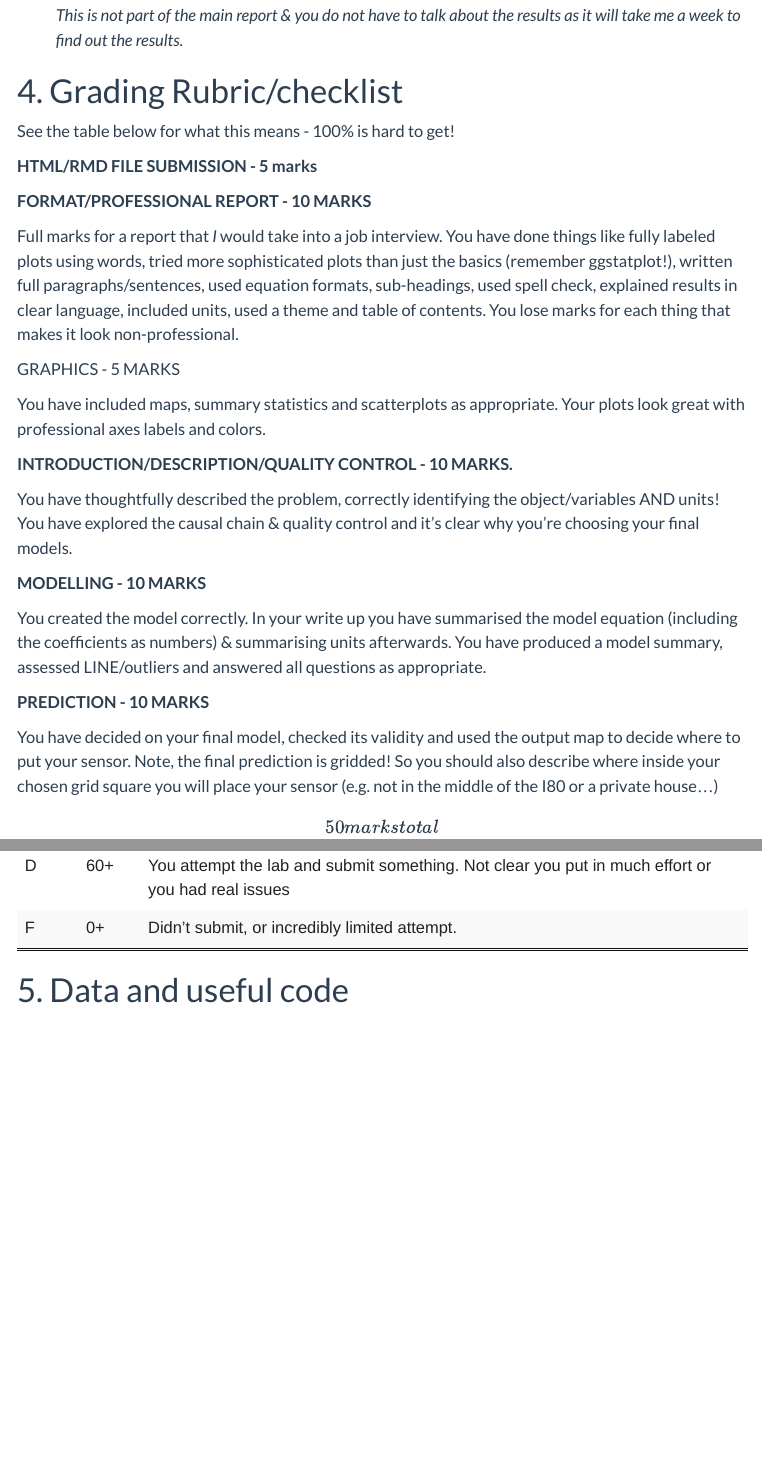
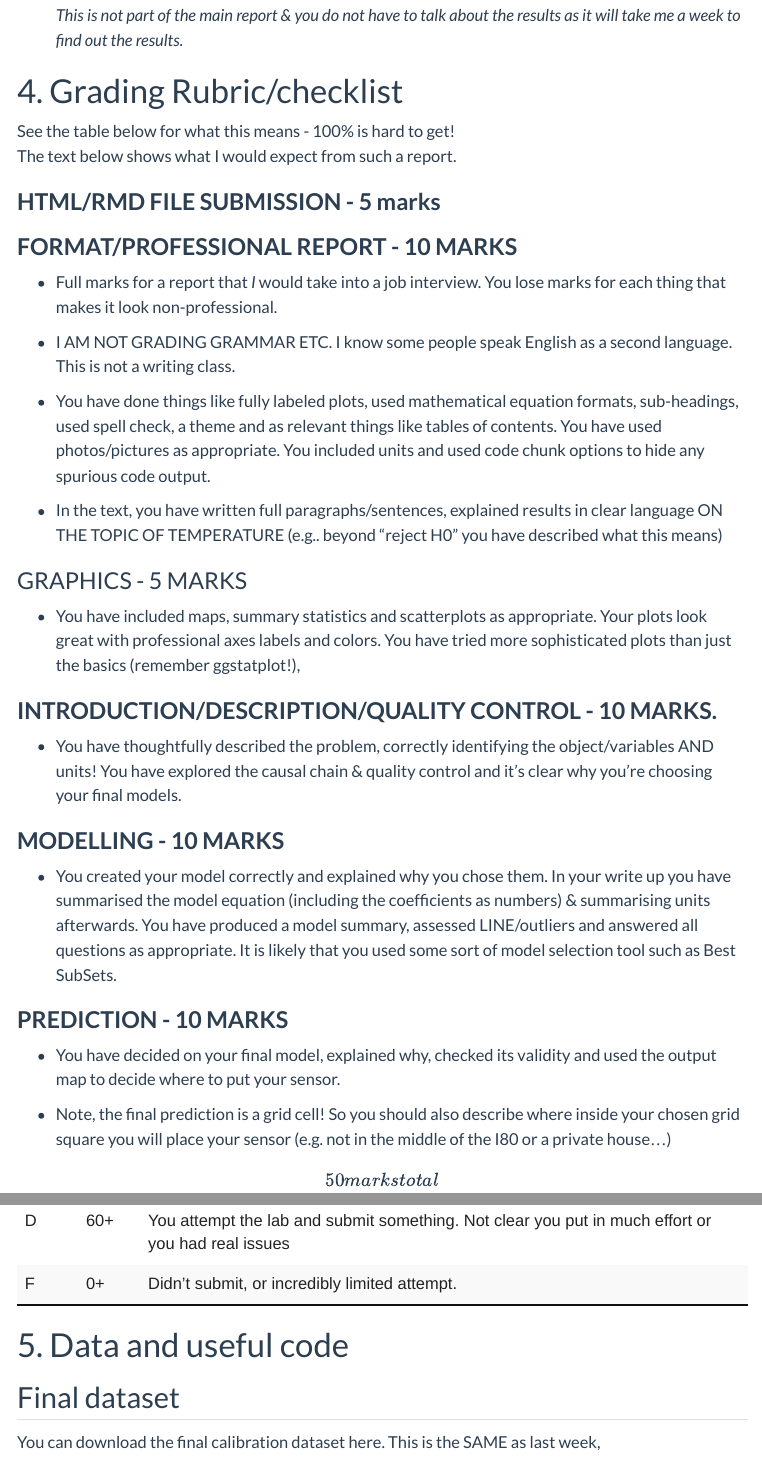
Before and after one commit to hgreatrex/Stat462-2023, a Quarto document (in_S462_Project04Final.qmd): the page in a window 1100 px wide, from 1870 px down, and a second part further down, joined at a grey line. Rendered offline with R 4.5, knitr and Pandoc in place of Quarto, with nearby package versions; menus at the side of the page are left out.

Commit message:
project update

```diff
--- a/in_S462_Project04Final.qmd
+++ b/in_S462_Project04Final.qmd
@@ -91,38 +91,47 @@ Remember you can use text/figures/analysis from throughout the semester and from
 1.  A introduction about the climate of State College (esp the temperature) - remember [Weather Spark!](www.weatherspark.com)\
 2.  To clearly state the aim of the project, which is to predict the coldest location in State College TOWNSHIP, given the calibration data which was placed over the entire area.\
 3.  To talk about what might cause temperature differences, using your causal flowcharts.\
-4.  To clearly state the object of analysis of the calibration data, and the predictor variables, along with any quality control and data wrangling we have done (it's OK to talk more generally about the Quality Control rather than every specific sensor removed etc). \
+4.  To clearly state the object of analysis of the calibration data, and the predictor variables, along with any quality control and data wrangling we have done (it's OK to talk more generally about the Quality Control rather than every specific sensor removed etc).\
 5.  To create a series of models, check their validity (LINE), discuss the goodness of fit and describe your favorite. Useful code below.\
 6.  To decide on your final object of analysis, response variable and predictors, then use that model to predict the location of the coldest temperature on Monday 1st May. Remember you can use the forecast temperature for the future airport temperature! If you can't make a complex model work for prediction, tell me and then choose an easier one\
-7.  *For 10 bonus points, to collect a temp sensor from me in Walker 201 in office hours tomorrow, or in Friday's lecture. Then put it out in your predicted location, recording the Lat/Long and taking some photos & filling in the google form, then bringing back the sensor by the exam. We will see who is correct! \
+7.  *For 10 bonus points, to collect a temp sensor from me in Walker 201 in office hours tomorrow, or in Friday's lecture. Then put it out in your predicted location, recording the Lat/Long and taking some photos & filling in the google form, then bringing back the sensor by the exam. We will see who is correct!\
     \
     This is not part of the main report & you do not have to talk about the results as it will take me a week to find out the results.*
 
 # 4. Grading Rubric/checklist
 
-See the table below for what this means - 100% is hard to get!
+See the table below for what this means - 100% is hard to get! \
+The text below shows what I would expect from such a report.
 
-**HTML/RMD FILE SUBMISSION - 5 marks**
+### **HTML/RMD FILE SUBMISSION - 5 marks**
 
-**FORMAT/PROFESSIONAL REPORT - 10 MARKS**
+### **FORMAT/PROFESSIONAL REPORT - 10 MARKS**
 
-Full marks for a report that *I* would take into a job interview. You have done things like fully labeled plots using words, tried more sophisticated plots than just the basics (remember ggstatplot!), written full paragraphs/sentences, used equation formats, sub-headings, used spell check, explained results in clear language, included units, used a theme and table of contents. You lose marks for each thing that makes it look non-professional.
+-   Full marks for a report that *I* would take into a job interview. You lose marks for each thing that makes it look non-professional.
 
-GRAPHICS - 5 MARKS
+-   I AM NOT GRADING GRAMMAR ETC. I know some people speak English as a second language. This is not a writing class.
 
-You have included maps, summary statistics and scatterplots as appropriate. Your plots look great with professional axes labels and colors.
+-   You have done things like fully labeled plots, used mathematical equation formats, sub-headings, used spell check, a theme and as relevant things like tables of contents. You have used photos/pictures as appropriate. You included units and used code chunk options to hide any spurious code output.
 
-**INTRODUCTION/DESCRIPTION/QUALITY CONTROL - 10 MARKS.**
+-   In the text, you have written full paragraphs/sentences, explained results in clear language ON THE TOPIC OF TEMPERATURE (e.g.. beyond "reject H0" you have described what this means)
 
-You have thoughtfully described the problem, correctly identifying the object/variables AND units! You have explored the causal chain & quality control and it's clear why you're choosing your final models.
+### GRAPHICS - 5 MARKS
 
-**MODELLING - 10 MARKS**
+-   You have included maps, summary statistics and scatterplots as appropriate. Your plots look great with professional axes labels and colors. You have tried more sophisticated plots than just the basics (remember ggstatplot!),
 
-You created the model correctly. In your write up you have summarised the model equation (including the coefficients as numbers) & summarising units afterwards. You have produced a model summary, assessed LINE/outliers and answered all questions as appropriate.
+### **INTRODUCTION/DESCRIPTION/QUALITY CONTROL - 10 MARKS.**
 
-**PREDICTION - 10 MARKS**
+-   You have thoughtfully described the problem, correctly identifying the object/variables AND units! You have explored the causal chain & quality control and it's clear why you're choosing your final models.
 
-You have decided on your final model, checked its validity and used the output map to decide where to put your sensor. Note, the final prediction is gridded! So you should also describe where inside your chosen grid square you will place your sensor (e.g. not in the middle of the I80 or a private house...)
+### **MODELLING - 10 MARKS**
+
+-   You created your model correctly and explained why you chose them. In your write up you have summarised the model equation (including the coefficients as numbers) & summarising units afterwards. You have produced a model summary, assessed LINE/outliers and answered all questions as appropriate. It is likely that you used some sort of model selection tool such as Best SubSets.
+
+### **PREDICTION - 10 MARKS**
+
+-   You have decided on your final model, explained why, checked its validity and used the output map to decide where to put your sensor.
+
+-   Note, the final prediction is a grid cell! So you should also describe where inside your chosen grid square you will place your sensor (e.g. not in the middle of the I80 or a private house...)
 
 \[50 marks total\]
 
@@ -139,4 +148,6 @@ knitr::kable(rubric) %>%
 
 # 5. Data and useful code
 
-##
+## Final dataset
+
+You can download the final calibration dataset here. This is the SAME as last week,
```
Also changed, not shown: docs/search.json, in_S462_Project04Final.qmd (2 more changed lines), 33 other files.
